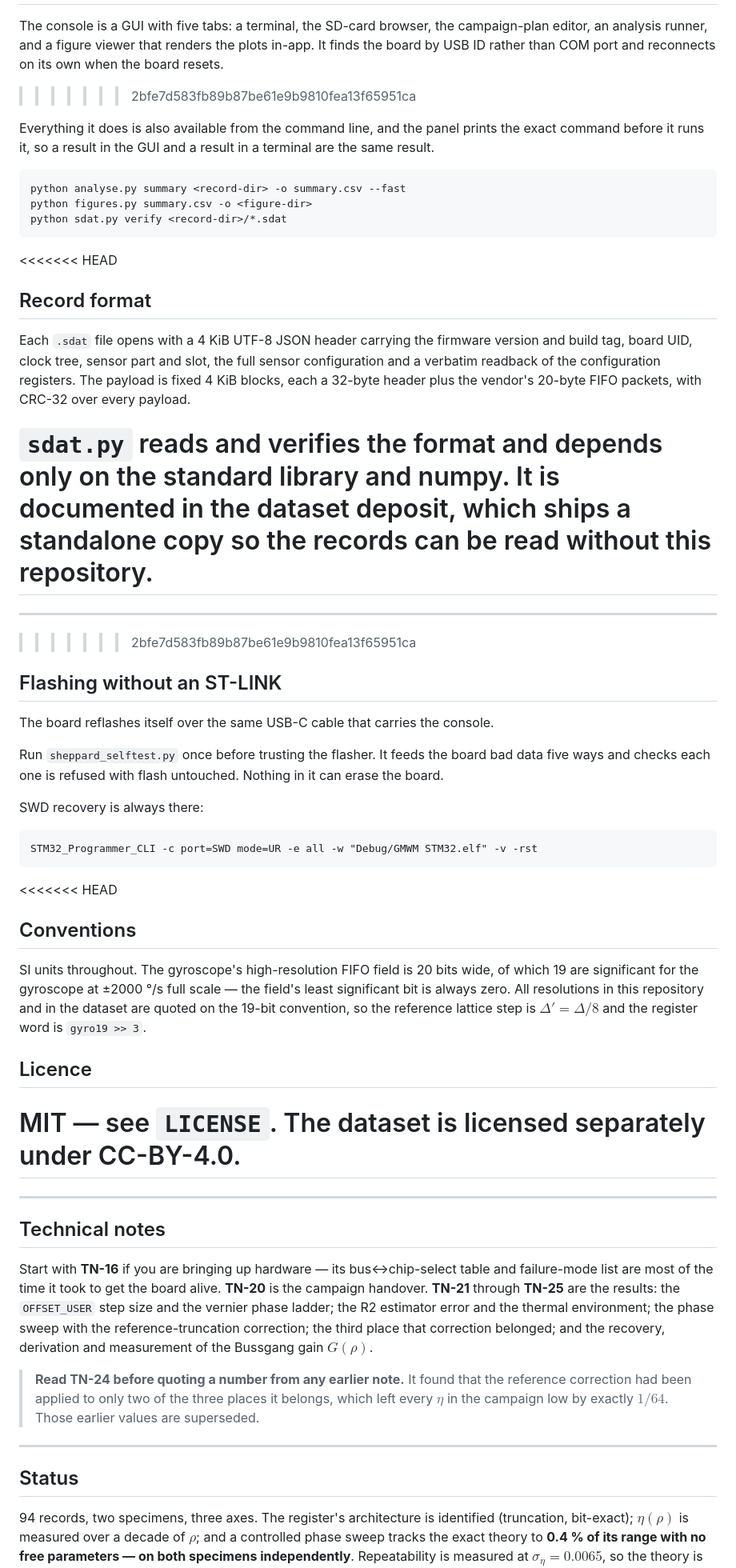
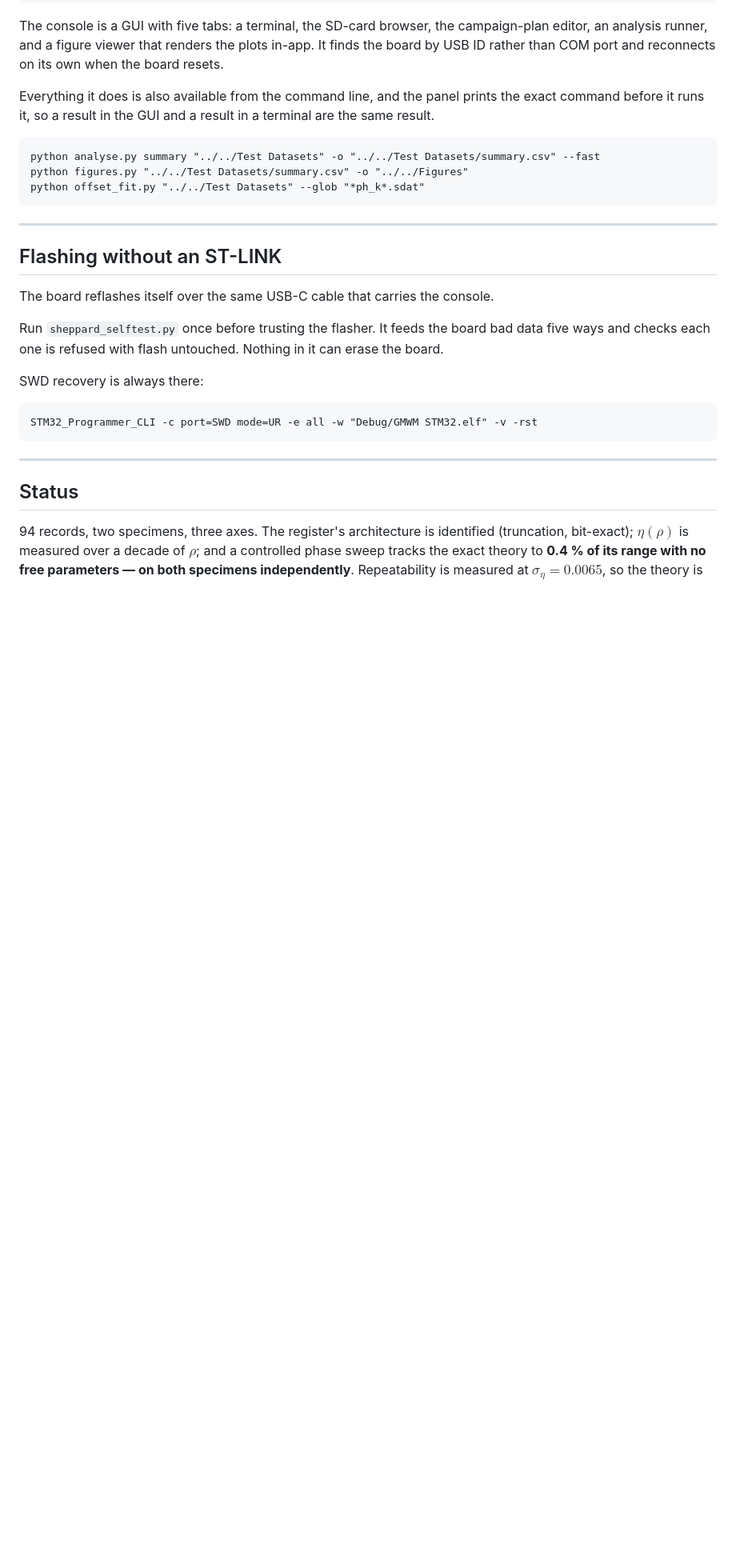
Before and after one commit to thejamesrhodes/IMU-Quantisation-research-project, a Markdown page: README.md, the part around one of its changes. Shown at 80% size. Rendered like a GitHub page; blank space fills up the shorter version.

Commit message:
Resolve README merge conflict; add dataset DOI and licence

````diff
--- a/README.md
+++ b/README.md
@@ -190,33 +139,18 @@ The console is a GUI with five tabs: a terminal, the SD-card browser, the
 campaign-plan editor, an analysis runner, and a figure viewer that renders the
 plots in-app. It finds the board by USB ID rather than COM port and reconnects
 on its own when the board resets.
->>>>>>> 2bfe7d583fb89b87be61e9b9810fea13f65951ca
 
 Everything it does is also available from the command line, and the panel prints
 the exact command before it runs it, so a result in the GUI and a result in a
 terminal are the same result.
 
 ```
-python analyse.py summary <record-dir> -o summary.csv --fast
-python figures.py summary.csv -o <figure-dir>
-python sdat.py verify <record-dir>/*.sdat
+python analyse.py summary "../../Test Datasets" -o "../../Test Datasets/summary.csv" --fast
+python figures.py "../../Test Datasets/summary.csv" -o "../../Figures"
+python offset_fit.py "../../Test Datasets" --glob "*ph_k*.sdat"
 ```
 
-<<<<<<< HEAD
-## Record format
-
-Each `.sdat` file opens with a 4 KiB UTF-8 JSON header carrying the firmware
-version and build tag, board UID, clock tree, sensor part and slot, the full
-sensor configuration and a verbatim readback of the configuration registers.
-The payload is fixed 4 KiB blocks, each a 32-byte header plus the vendor's
-20-byte FIFO packets, with CRC-32 over every payload.
-
-`sdat.py` reads and verifies the format and depends only on the standard library
-and numpy. It is documented in the dataset deposit, which ships a standalone
-copy so the records can be read without this repository.
-=======
 ---
->>>>>>> 2bfe7d583fb89b87be61e9b9810fea13f65951ca
 
 ## Flashing without an ST-LINK
 
@@ -232,37 +166,6 @@ SWD recovery is always there:
 STM32_Programmer_CLI -c port=SWD mode=UR -e all -w "Debug/GMWM STM32.elf" -v -rst
 ```
 
-<<<<<<< HEAD
-## Conventions
-
-SI units throughout. The gyroscope's high-resolution FIFO field is 20 bits
-wide, of which 19 are significant for the gyroscope at ±2000 °/s full scale —
-the field's least significant bit is always zero. All resolutions in this
-repository and in the dataset are quoted on the 19-bit convention, so the
-reference lattice step is $\Delta' = \Delta/8$ and the register word is
-`gyro19 >> 3`.
-
-## Licence
-
-MIT — see `LICENSE`. The dataset is licensed separately under CC-BY-4.0.
-=======
----
-
-## Technical notes
-
-Start with **TN-16** if you are bringing up hardware — its bus↔chip-select
-table and failure-mode list are most of the time it took to get the board alive.
-**TN-20** is the campaign handover. **TN-21** through **TN-25** are the results:
-the `OFFSET_USER` step size and the vernier phase ladder; the R2 estimator error
-and the thermal environment; the phase sweep with the reference-truncation
-correction; the third place that correction belonged; and the recovery,
-derivation and measurement of the Bussgang gain $G(\rho)$.
-
-> **Read TN-24 before quoting a number from any earlier note.** It found that
-> the reference correction had been applied to only two of the three places it
-> belongs, which left every $\eta$ in the campaign low by exactly $1/64$. Those
-> earlier values are superseded.
-
 ---
 
 ## Status
````
Also changed, not shown: other parts of README.md (+31 -60 lines).
